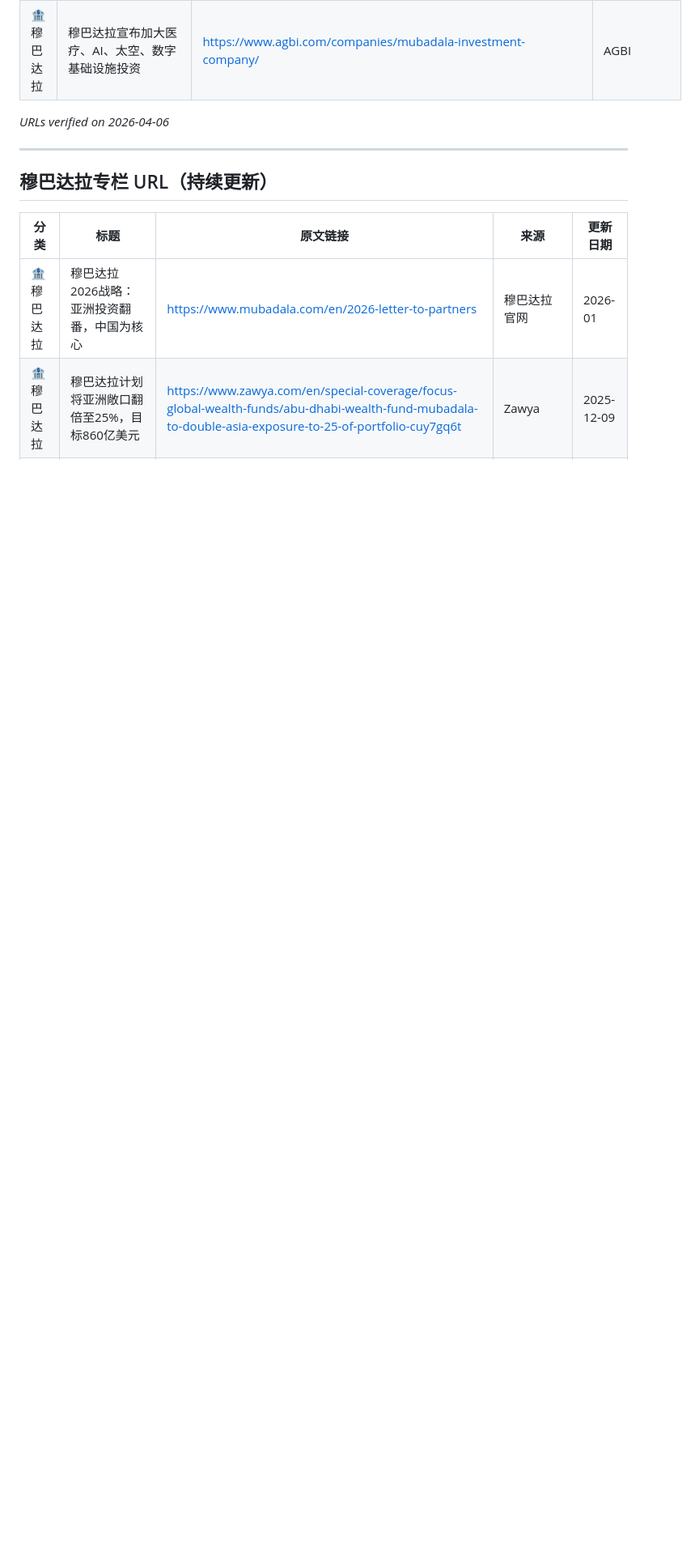
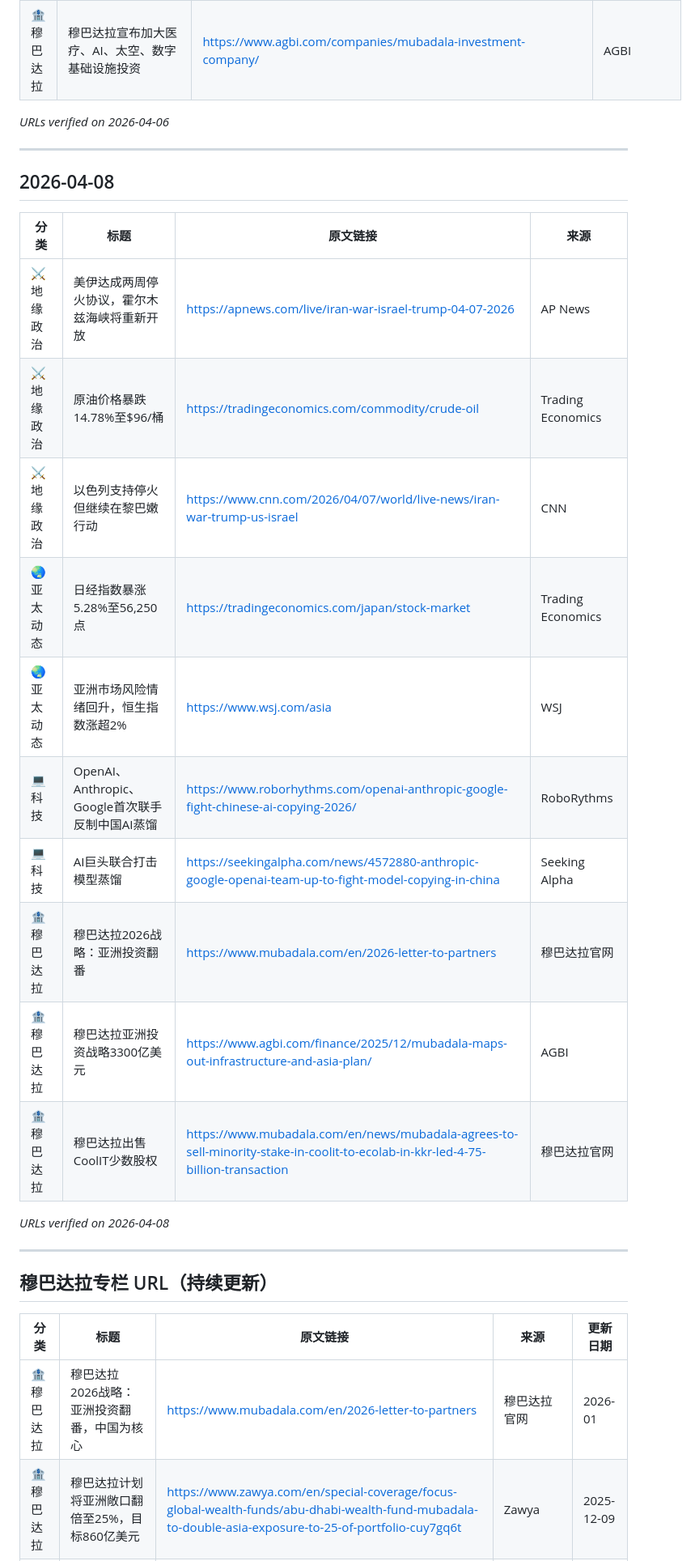
Before and after one commit to marvinchima723/NewsforWenyan, a Markdown page: news_sources_urls.md, the part around the change. Shown at 81% size. GitHub-like rendering; blank space fills up the shorter version.

Commit message:
🔗 Update URL tracking 2026-04-08

```diff
--- a/news_sources_urls.md
+++ b/news_sources_urls.md
@@ -36,6 +36,25 @@
 
 ---
 
+## 2026-04-08
+
+| 分类 | 标题 | 原文链接 | 来源 |
+|------|------|----------|------|
+| ⚔️ 地缘政治 | 美伊达成两周停火协议，霍尔木兹海峡将重新开放 | https://apnews.com/live/iran-war-israel-trump-04-07-2026 | AP News |
+| ⚔️ 地缘政治 | 原油价格暴跌14.78%至$96/桶 | https://tradingeconomics.com/commodity/crude-oil | Trading Economics |
+| ⚔️ 地缘政治 | 以色列支持停火但继续在黎巴嫩行动 | https://www.cnn.com/2026/04/07/world/live-news/iran-war-trump-us-israel | CNN |
+| 🌏 亚太动态 | 日经指数暴涨5.28%至56,250点 | https://tradingeconomics.com/japan/stock-market | Trading Economics |
+| 🌏 亚太动态 | 亚洲市场风险情绪回升，恒生指数涨超2% | https://www.wsj.com/asia | WSJ |
+| 💻 科技 | OpenAI、Anthropic、Google首次联手反制中国AI蒸馏 | https://www.roborhythms.com/openai-anthropic-google-fight-chinese-ai-copying-2026/ | RoboRythms |
+| 💻 科技 | AI巨头联合打击模型蒸馏 | https://seekingalpha.com/news/4572880-anthropic-google-openai-team-up-to-fight-model-copying-in-china | Seeking Alpha |
+| 🏦 穆巴达拉 | 穆巴达拉2026战略：亚洲投资翻番 | https://www.mubadala.com/en/2026-letter-to-partners | 穆巴达拉官网 |
+| 🏦 穆巴达拉 | 穆巴达拉亚洲投资战略3300亿美元 | https://www.agbi.com/finance/2025/12/mubadala-maps-out-infrastructure-and-asia-plan/ | AGBI |
+| 🏦 穆巴达拉 | 穆巴达拉出售CoolIT少数股权 | https://www.mubadala.com/en/news/mubadala-agrees-to-sell-minority-stake-in-coolit-to-ecolab-in-kkr-led-4-75-billion-transaction | 穆巴达拉官网 |
+
+*URLs verified on 2026-04-08*
+
+---
+
 ## 穆巴达拉专栏 URL（持续更新）
 
 | 分类 | 标题 | 原文链接 | 来源 | 更新日期 |
```
